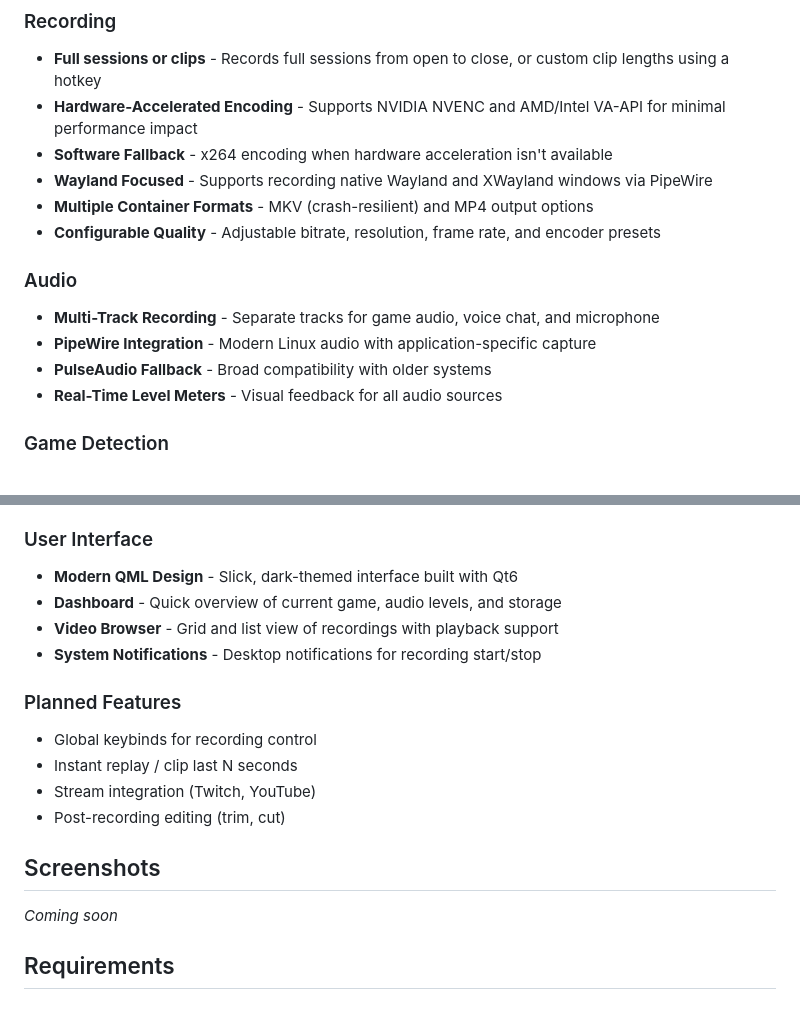
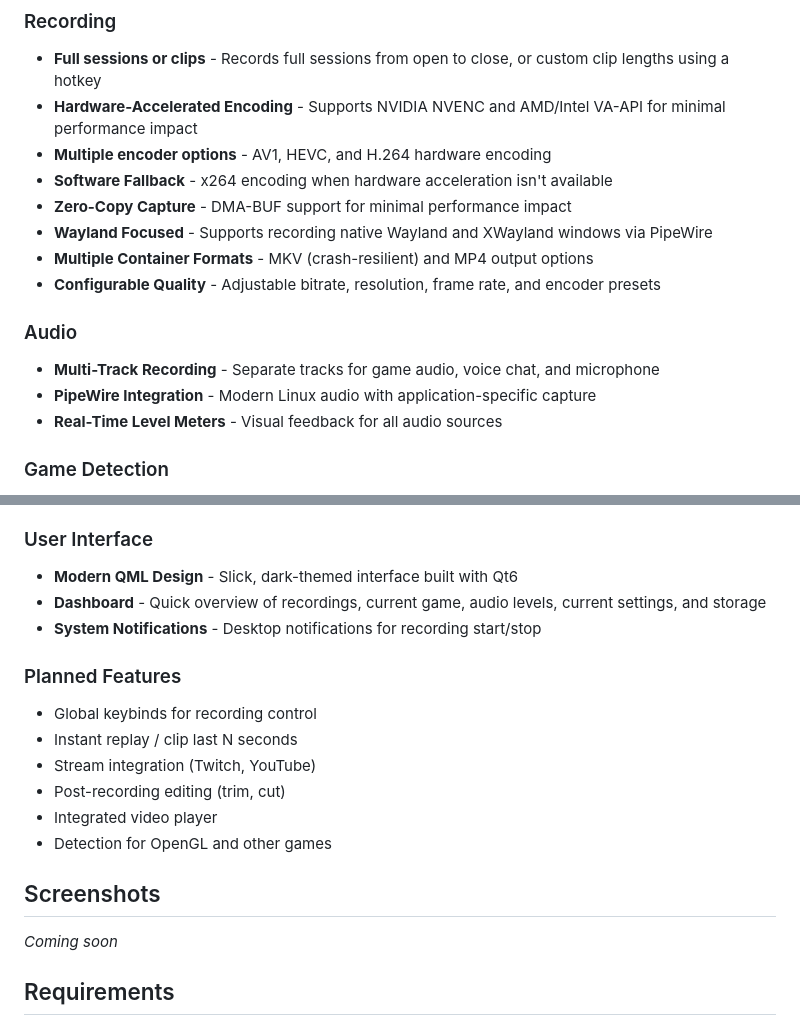
Before and after one commit to stevenjwheeler/Trophy, a Markdown page: README.md, 2 parts joined by grey strips. GitHub-like rendering.

Commit message:
update README features and technical architecture diagram

```diff
--- a/README.md
+++ b/README.md
@@ -26,7 +26,9 @@ The easiest way to use Trophy on any Linux distribution (including Arch/CachyOS,
 ### Recording
 - **Full sessions or clips** - Records full sessions from open to close, or custom clip lengths using a hotkey
 - **Hardware-Accelerated Encoding** - Supports NVIDIA NVENC and AMD/Intel VA-API for minimal performance impact
+- **Multiple encoder options** - AV1, HEVC, and H.264 hardware encoding
 - **Software Fallback** - x264 encoding when hardware acceleration isn't available
+- **Zero-Copy Capture** - DMA-BUF support for minimal performance impact
 - **Wayland Focused** - Supports recording native Wayland and XWayland windows via PipeWire
 - **Multiple Container Formats** - MKV (crash-resilient) and MP4 output options
 - **Configurable Quality** - Adjustable bitrate, resolution, frame rate, and encoder presets
@@ -34,7 +36,6 @@ The easiest way to use Trophy on any Linux distribution (including Arch/CachyOS,
 ### Audio
 - **Multi-Track Recording** - Separate tracks for game audio, voice chat, and microphone
 - **PipeWire Integration** - Modern Linux audio with application-specific capture
-- **PulseAudio Fallback** - Broad compatibility with older systems
 - **Real-Time Level Meters** - Visual feedback for all audio sources
 
 ### Game Detection
@@ -52,8 +53,7 @@ The easiest way to use Trophy on any Linux distribution (including Arch/CachyOS,
 
 ### User Interface
 - **Modern QML Design** - Slick, dark-themed interface built with Qt6
-- **Dashboard** - Quick overview of current game, audio levels, and storage
-- **Video Browser** - Grid and list view of recordings with playback support
+- **Dashboard** - Quick overview of recordings, current game, audio levels, current settings, and storage
 - **System Notifications** - Desktop notifications for recording start/stop
 
 ### Planned Features
@@ -61,9 +61,10 @@ The easiest way to use Trophy on any Linux distribution (including Arch/CachyOS,
 - Instant replay / clip last N seconds
 - Stream integration (Twitch, YouTube)
 - Post-recording editing (trim, cut)
+- Integrated video player
+- Detection for OpenGL and other games
 
 ## Screenshots
-
 *Coming soon*
 
 ## Requirements
```
Also changed, not shown: other parts of README.md (+1 -1 lines).
